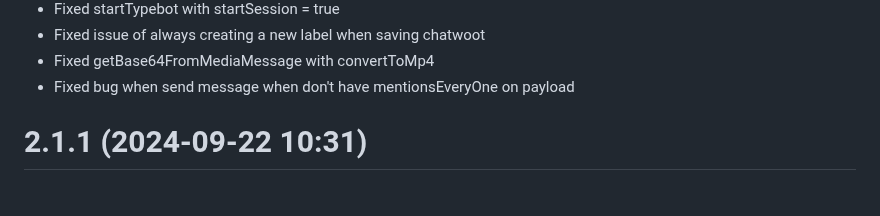
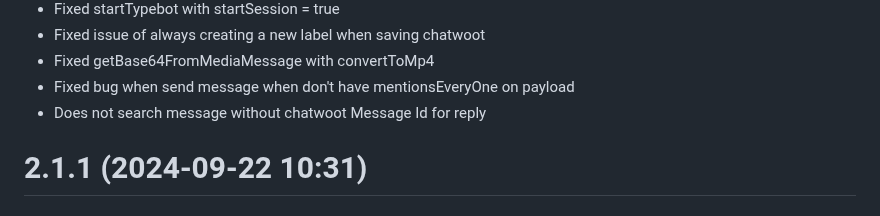
Before and after one commit to EvolutionAPI/evolution-api, a Markdown page: CHANGELOG.md, the part around the change. Rendered like a GitHub page.

Commit message:
fix: Does not search message without chatwoot Message Id for reply

```diff
--- a/CHANGELOG.md
+++ b/CHANGELOG.md
@@ -27,6 +27,7 @@
 * Fixed issue of always creating a new label when saving chatwoot
 * Fixed getBase64FromMediaMessage with convertToMp4
 * Fixed bug when send message when don't have mentionsEveryOne on payload
+* Does not search message without chatwoot Message Id for reply
 
 # 2.1.1 (2024-09-22 10:31)
 
```
